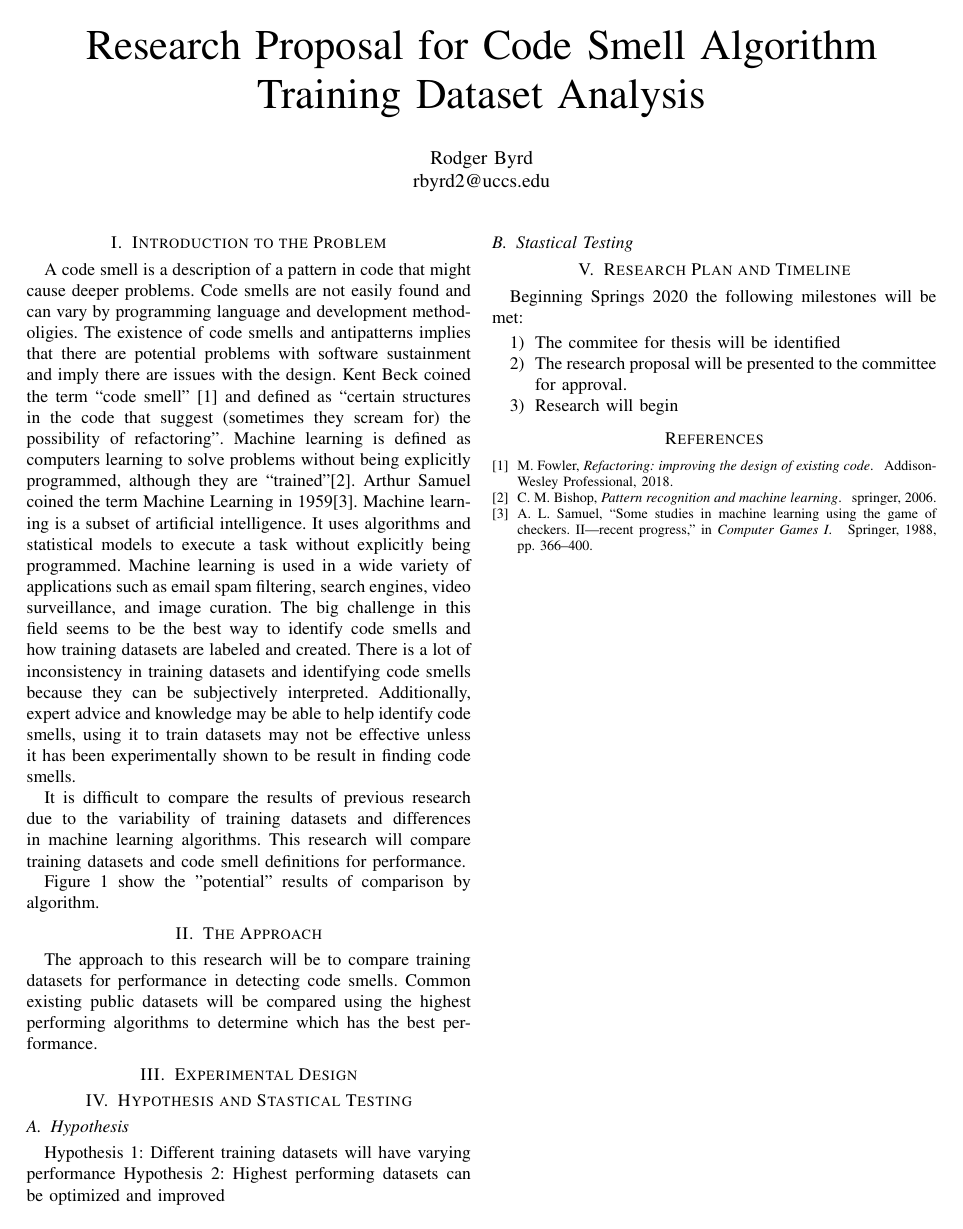
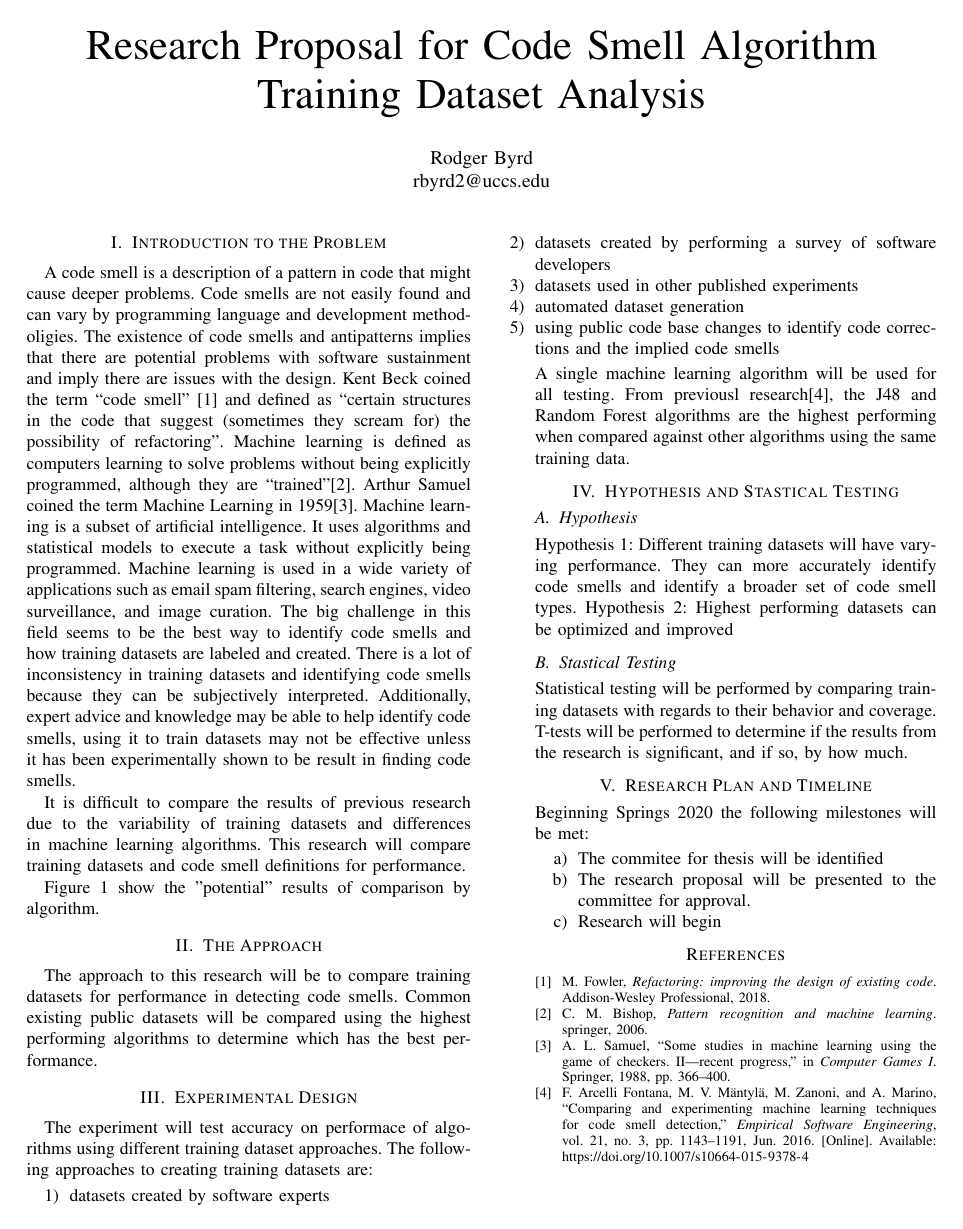
Before and after one commit to rodger79/CS6000, a LaTeX paper (research proposal/ResearchProposal.tex): page 1 of 2. Compiled offline with pdfLaTeX.

Commit message:
updates on research proposal

```diff
--- a/research proposal/ResearchProposal.tex
+++ b/research proposal/ResearchProposal.tex
@@ -60,13 +60,28 @@ Common existing public datasets will be compared using the highest performing al
 
 \section{Experimental Design}
 %A formal section on Experimental Design and datasets
+The experiment will test accuracy on performace of algorithms using different training dataset approaches.
+The following approaches to creating training datasets are:
+\enumerate
+\item datasets created by software experts
+\item datasets created by performing a survey of software developers
+\item datasets used in other published experiments
+\item automated dataset generation
+\item using public code base changes to identify code corrections and the implied code smells
+\endenumerate
+A single machine learning algorithm will be used for all testing.
+From previousl research\cite{arcelli_fontana_comparing_2016}, the J48 and Random Forest algorithms are the highest performing when compared against other algorithms using the same training data.
+%how to use more than one algorithm
 
 \section{Hypothesis and Stastical Testing}
 %A formal section on the hypothesis and Statistical Testing for that hypothesis for your given design and the outcomes of the experiments.
 \subsection{Hypothesis}
-Hypothesis 1: Different training datasets will have varying performance
+Hypothesis 1: Different training datasets will have varying performance. They can more accurately identify code smells and identify a broader set of code smell types.
 Hypothesis 2: Highest performing datasets can be optimized and improved
 \subsection{Stastical Testing}
+Statistical testing will be performed by comparing training datasets with regards to their behavior and coverage.
+
+T-tests will be performed to determine if the results from the research is significant, and if so, by how much.
 
 \section{Research Plan and Timeline}
 Beginning Springs 2020 the following milestones will be met:
```
Also changed, not shown: research proposal/ResearchProposal.bbl, research proposal/ResearchProposal.pdf, 4 other files.
